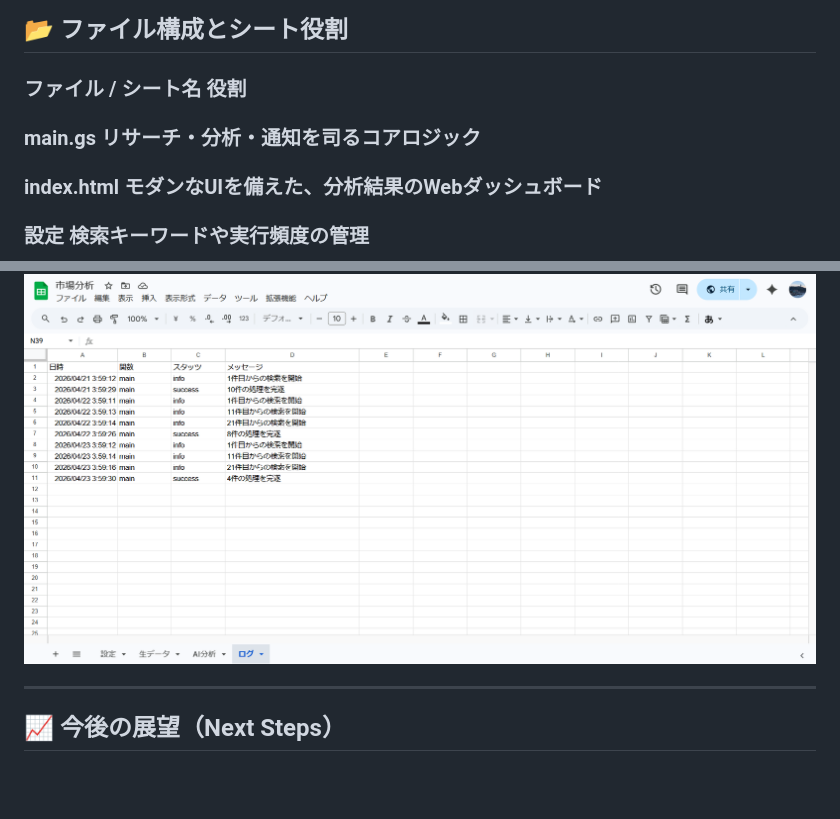
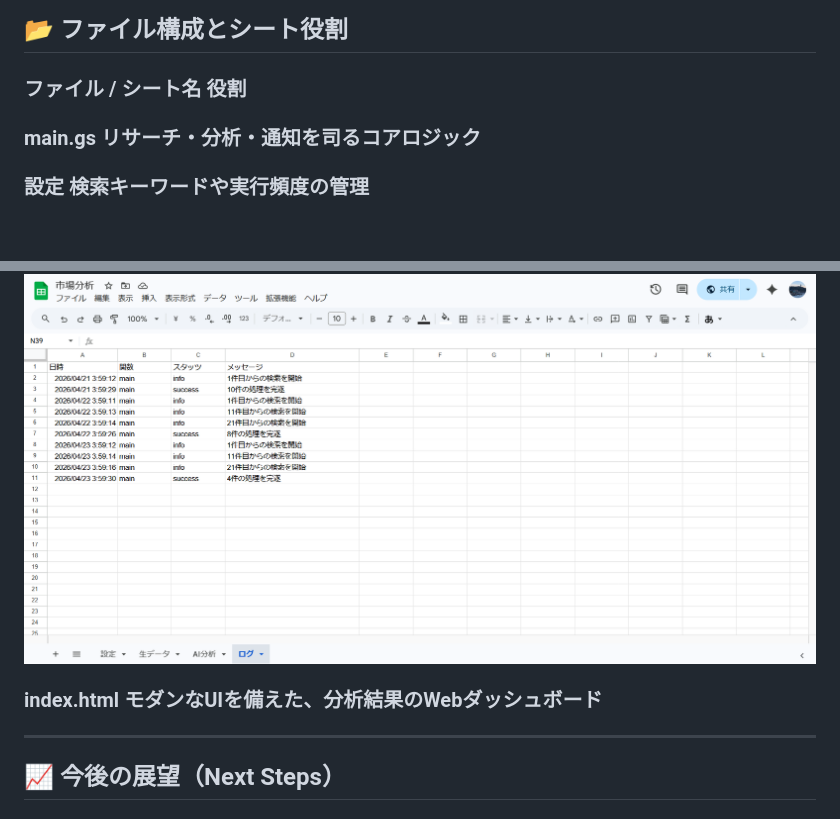
Before and after one commit to ahkef-27/Dify-App, a Markdown page: README.md, 2 parts joined by grey strips. Drawn GitHub-style; blank space fills up the shorter version.

Commit message:
Update README.md for clarity and formatting

```diff
--- a/README.md
+++ b/README.md
@@ -103,8 +103,6 @@ Security: ScriptProperties API / シンプルな認証プロトコル
 ### ファイル / シート名	役割
 ### main.gs	リサーチ・分析・通知を司るコアロジック
 
-### index.html	モダンなUIを備えた、分析結果のWebダッシュボード
-
 ### 設定	検索キーワードや実行頻度の管理
 ![Execution Log](Images/Settings.png)
 
@@ -116,6 +114,8 @@ Security: ScriptProperties API / シンプルな認証プロトコル
 
 ### ログ	実行状況およびエラー履歴の管理
 ![Execution Log](Images/Log.png)
+
+### index.html	モダンなUIを備えた、分析結果のWebダッシュボード
 
 ---
 
```
Also changed, not shown: other parts of README.md (+8 -8 lines).
